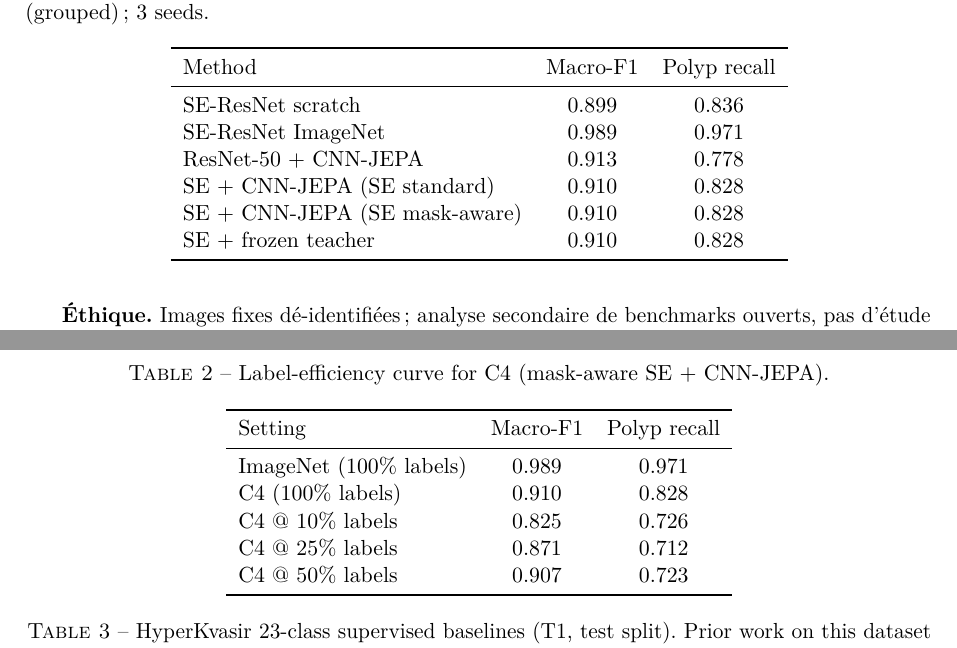
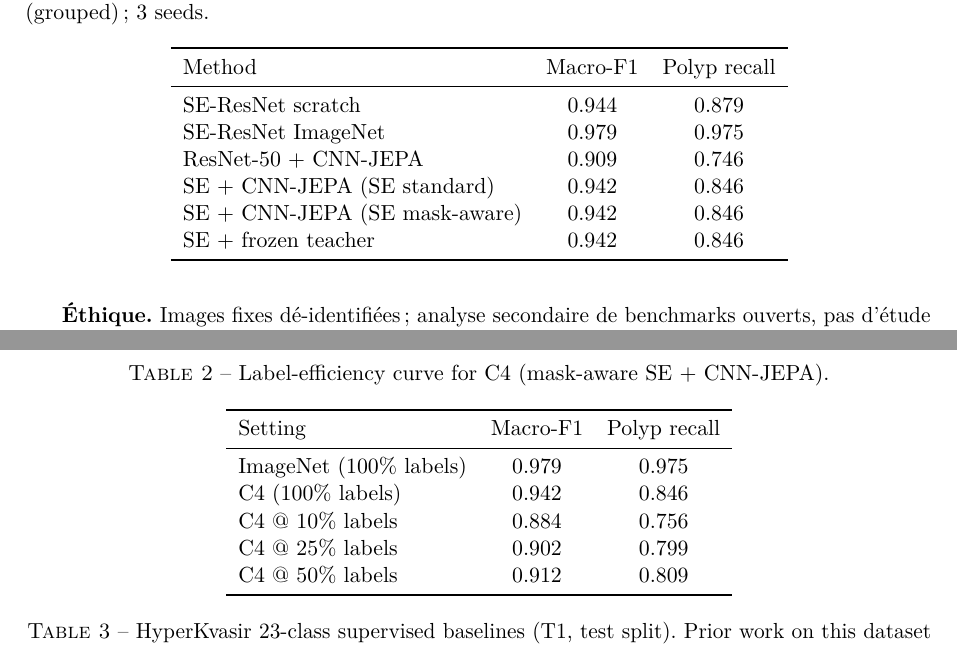
Before and after one commit to Aassifh/endoscopy-resnet, a LaTeX paper (docs/paper/fr/main.tex, which reads docs/paper/shared/tables/results.tex): two parts of pages 3 and 4 of 6, joined at a grey line, cut so that both start at the same text. Compiled offline with pdfLaTeX.

Commit message:
Update benchmark results and paper tables after grouped-split campaign
Campaign C0–C5 and C7–C9 completed on group-aware splits (seed 42).
Regenerated results.tex, validated all publication phases, and archived PDFs.

```diff
--- a/docs/paper/shared/tables/results.tex
+++ b/docs/paper/shared/tables/results.tex
@@ -8,12 +8,12 @@
 \toprule
 Method & Macro-F1 & Polyp recall \\
 \midrule
-SE-ResNet scratch & 0.899 & 0.836 \\
-SE-ResNet ImageNet & 0.989 & 0.971 \\
-ResNet-50 + CNN-JEPA & 0.913 & 0.778 \\
-SE + CNN-JEPA (SE standard) & 0.910 & 0.828 \\
-SE + CNN-JEPA (SE mask-aware) & 0.910 & 0.828 \\
-SE + frozen teacher & 0.910 & 0.828 \\
+SE-ResNet scratch & 0.944 & 0.879 \\
+SE-ResNet ImageNet & 0.979 & 0.975 \\
+ResNet-50 + CNN-JEPA & 0.909 & 0.746 \\
+SE + CNN-JEPA (SE standard) & 0.942 & 0.846 \\
+SE + CNN-JEPA (SE mask-aware) & 0.942 & 0.846 \\
+SE + frozen teacher & 0.942 & 0.846 \\
 \bottomrule
 \end{tabular}
 \end{table}
@@ -26,11 +26,11 @@ SE + frozen teacher & 0.910 & 0.828 \\
 \toprule
 Setting & Macro-F1 & Polyp recall \\
 \midrule
-ImageNet (100\% labels) & 0.989 & 0.971 \\
-C4 (100\% labels) & 0.910 & 0.828 \\
-C4 @ 10\% labels & 0.825 & 0.726 \\
-C4 @ 25\% labels & 0.871 & 0.712 \\
-C4 @ 50\% labels & 0.907 & 0.723 \\
+ImageNet (100\% labels) & 0.979 & 0.975 \\
+C4 (100\% labels) & 0.942 & 0.846 \\
+C4 @ 10\% labels & 0.884 & 0.756 \\
+C4 @ 25\% labels & 0.902 & 0.799 \\
+C4 @ 50\% labels & 0.912 & 0.809 \\
 \bottomrule
 \end{tabular}
 \end{table}
```
Also changed, not shown: docs/publication-todo.md (+3 -3 lines), docs/paper/en/main.pdf, docs/paper/fr/main.pdf, docs/paper/shared/tables/results.tex (6 more changed lines), 21 other files.
